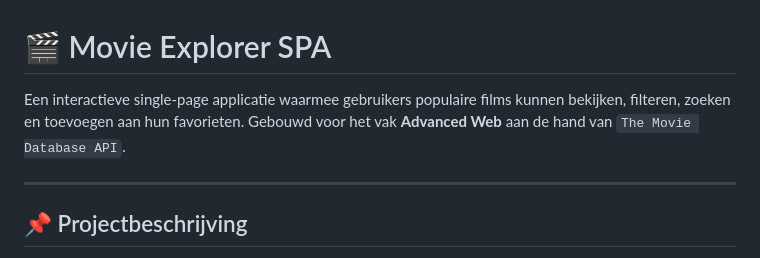
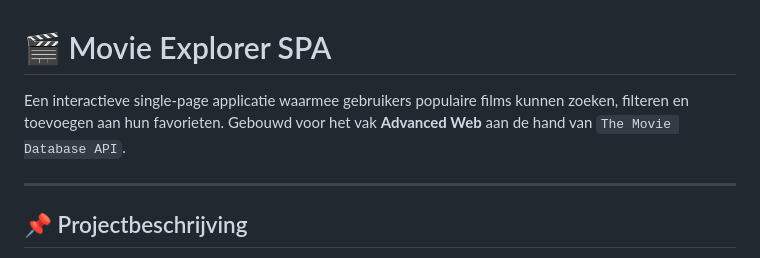
Before and after one commit to MarwanMakouh/Web-Project, a Markdown page: README.md, the part around the change. GitHub-like rendering.

```diff
--- a/README.md
+++ b/README.md
@@ -1,6 +1,6 @@
 # 🎬 Movie Explorer SPA
 
-Een interactieve single-page applicatie waarmee gebruikers populaire films kunnen bekijken, filteren, zoeken en toevoegen aan hun favorieten. Gebouwd voor het vak **Advanced Web** aan de hand van `The Movie Database API`.
+Een interactieve single-page applicatie waarmee gebruikers populaire films kunnen zoeken, filteren en toevoegen aan hun favorieten. Gebouwd voor het vak **Advanced Web** aan de hand van `The Movie Database API`.
 
 ---
 
```
